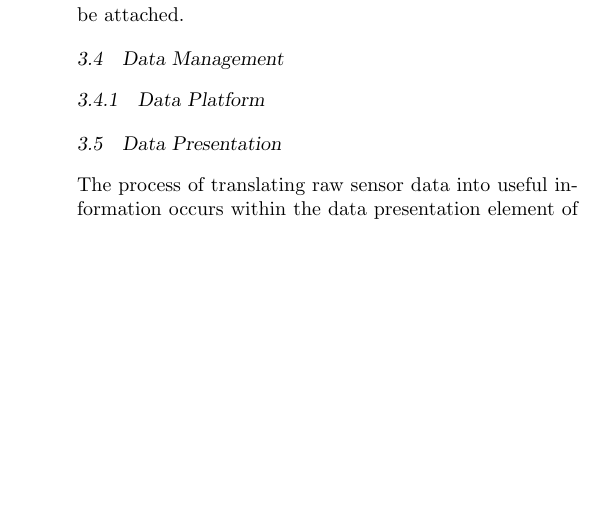
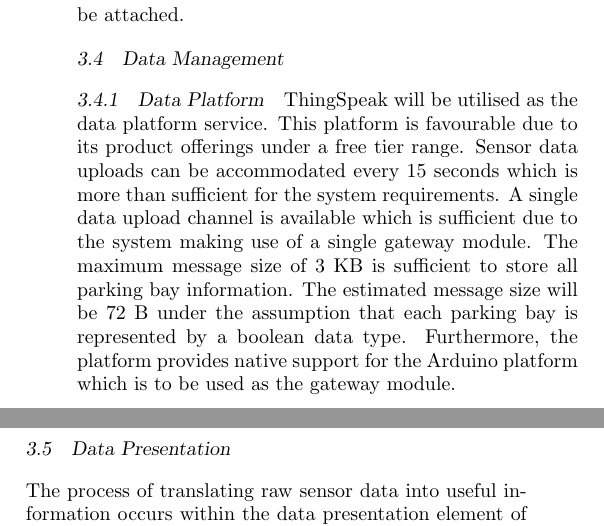
Before and after one commit to JaredP94/ELEN4012-Project-Plan, a LaTeX document (ELEN4012 Project Planning Report.tex): part of one column of page 6 of 8 before the commit and two parts of the columns of page 6 of 8 after it, the two joined at a grey line, cut so that both start at the same text, the shorter picture padded with empty space. Compiled offline with pdfLaTeX.

Commit message:
Chosen data platform

```diff
--- a/ELEN4012 Project Planning Report.tex
+++ b/ELEN4012 Project Planning Report.tex
@@ -262,6 +262,7 @@
 	\subsection{Data Management}
 
 	\subsubsection{Data Platform}
+		ThingSpeak will be utilised as the data platform service. This platform is favourable due to its product offerings under a free tier range. Sensor data uploads can be accommodated every 15 seconds which is more than sufficient for the system requirements. A single data upload channel is available which is sufficient due to the system making use of a single gateway module. The maximum message size of 3~KB is sufficient to store all parking bay information. The estimated message size will be 72~B under the assumption that each parking bay is represented by a boolean data type. Furthermore, the platform provides native support for the Arduino platform which is to be used as the gateway module.
 
 	\subsection{Data Presentation}
 		The process of translating raw sensor data into useful information occurs within the data presentation element of the designed solution. This will be served through a mobile application which is to be developed on the Android platform. The application will provide users, being students who wish to search for available parking spots, with a graphical user interface (GUI) in which an aerial view of the surveyed parking bays will be presented. An available parking by will be highlighted in green, whilst an occupied parking bay will be highlighted in red.
```
